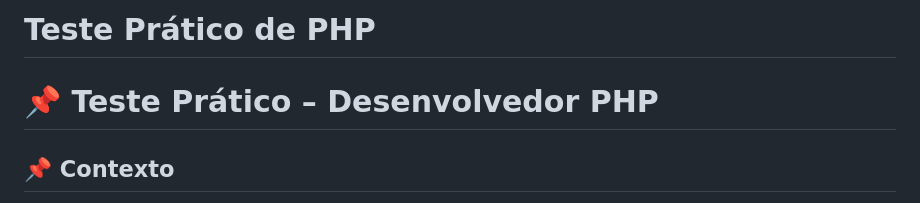
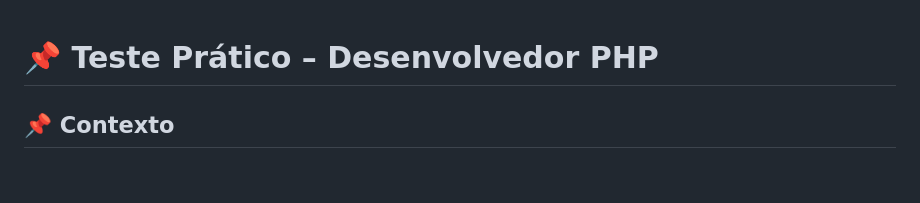
Before and after one commit to IsraelAlvesAlmeida/testePHP, a Markdown page: README.md, the part around the change. GitHub-like rendering; blank space fills up the shorter version.

Commit message:
Remove unnecessary header from README

```diff
--- a/README.md
+++ b/README.md
@@ -1,4 +1,3 @@
-# Teste Prático de PHP
 # 📌 Teste Prático – Desenvolvedor PHP
 
 ## 📌 Contexto
```
